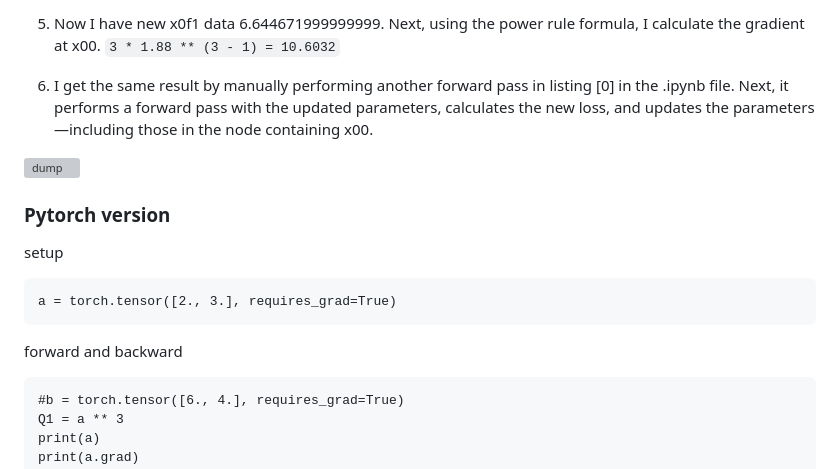
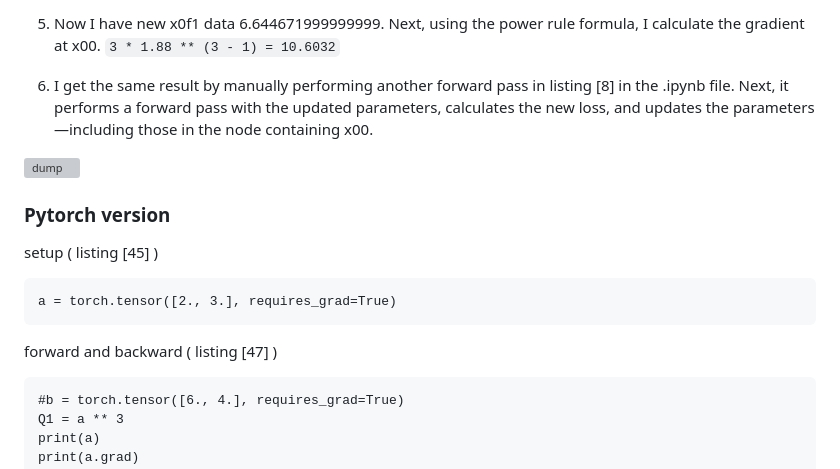
Before and after one commit to KarolDuracz/Machine-Learning, a Markdown page: 7 - micrograd exercises/1 - exercise number 7-1/README.md, the part around the change. GitHub-like rendering; grey boxes are pictures that could not be loaded.

````diff
--- a/7 - micrograd exercises/1 - exercise number 7-1/README.md
+++ b/7 - micrograd exercises/1 - exercise number 7-1/README.md
@@ -55,19 +55,19 @@ In this exercise, I am focusing solely on the node that computes the result for
 
 5) Now I have new x0f1 data 6.644671999999999. Next, using the power rule formula, I calculate the gradient at x00. ```3 * 1.88 ** (3 - 1) = 10.6032```
 
-6) I get the same result by manually performing another forward pass in listing [0] in the .ipynb file. Next, it performs a forward pass with the updated parameters, calculates the new loss, and updates the parameters—including those in the node containing x00.
+6) I get the same result by manually performing another forward pass in listing [8] in the .ipynb file. Next, it performs a forward pass with the updated parameters, calculates the new loss, and updates the parameters—including those in the node containing x00.
 
 ![dump](https://raw.githubusercontent.com/KarolDuracz/Machine-Learning/11dc04f5c1543365835653df9c3d1655b0fca0e9/7%20-%20micrograd%20exercises/1%20-%20exercise%20number%207-1/graph2_25-09-2026_ex.svg)
 
 <h3>Pytorch version</h3>
 
-setup
+setup ( listing [45] )
 
 ```
 a = torch.tensor([2., 3.], requires_grad=True)
 ```
 
-forward and backward
+forward and backward  ( listing [47] )
 
 ```
 #b = torch.tensor([6., 4.], requires_grad=True)
````
